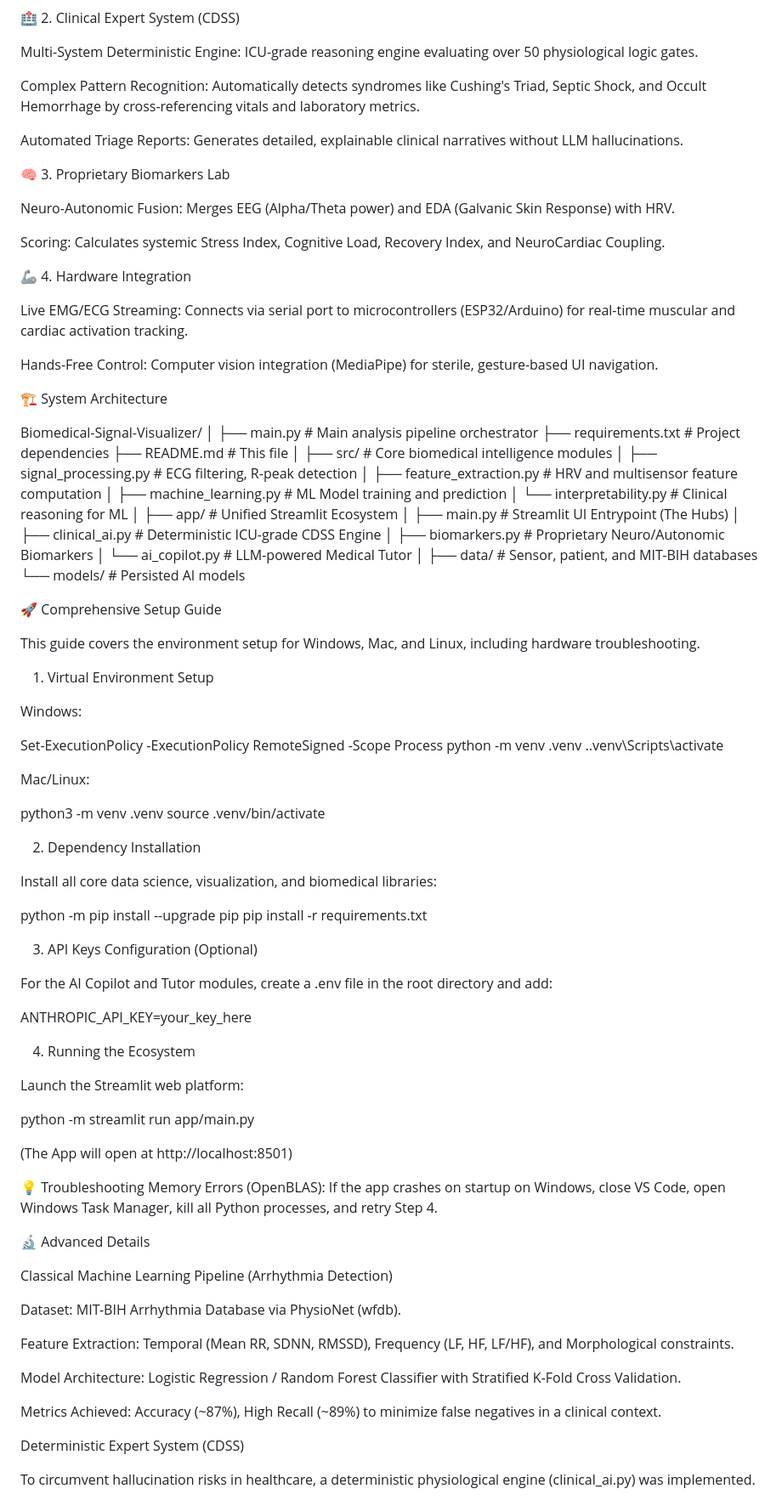
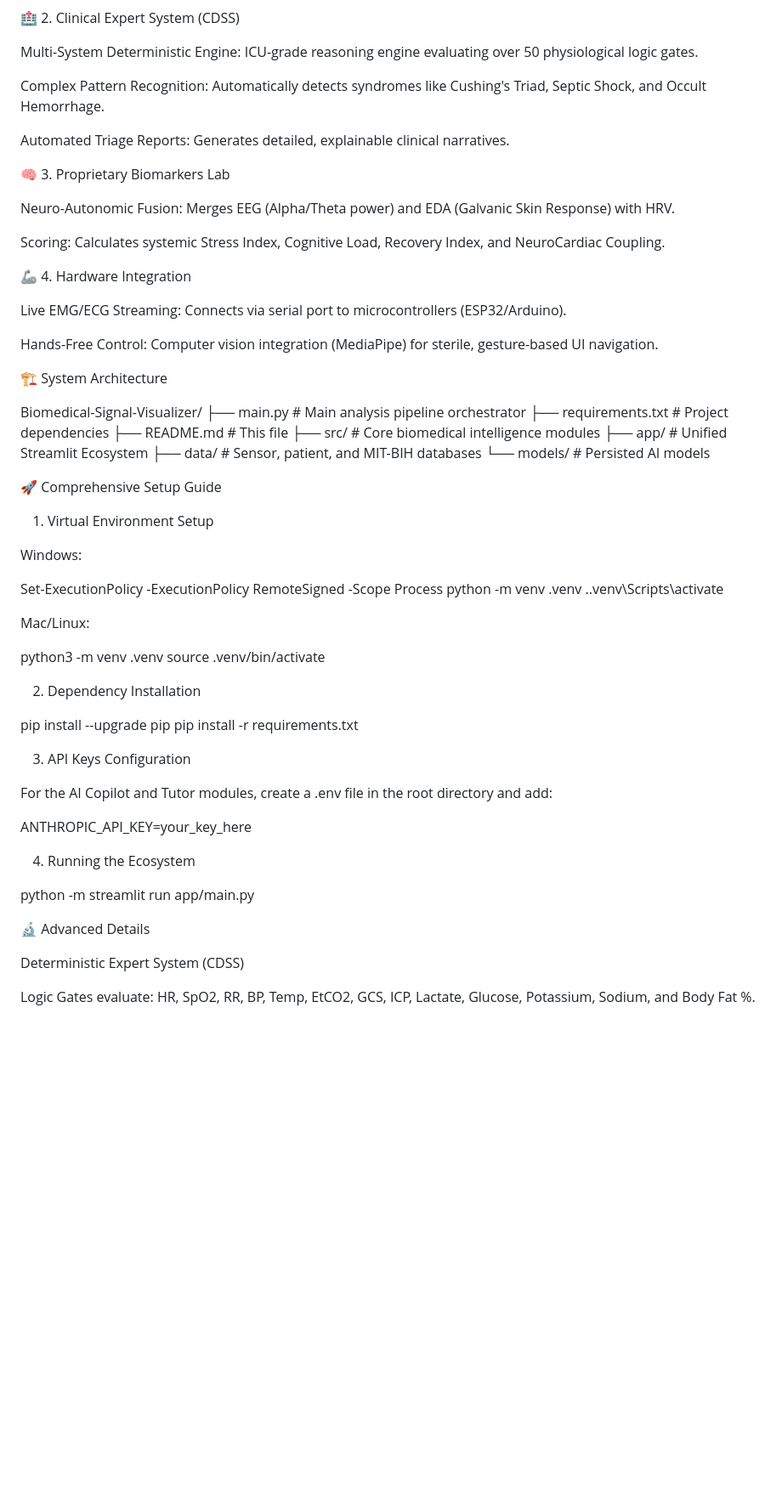
Before and after one commit to Maryfata/Biocore-AI, a Markdown page: README.md, the part around one of its changes. Shown at 85% size. Rendered like a GitHub page; blank space fills up the shorter version.

```diff
--- a/README.md
+++ b/README.md
@@ -38,9 +38,9 @@ Machine Learning Classifier: Binary classification (Normal vs. Arrhythmia) train
 
 Multi-System Deterministic Engine: ICU-grade reasoning engine evaluating over 50 physiological logic gates.
 
-Complex Pattern Recognition: Automatically detects syndromes like Cushing's Triad, Septic Shock, and Occult Hemorrhage by cross-referencing vitals and laboratory metrics.
+Complex Pattern Recognition: Automatically detects syndromes like Cushing's Triad, Septic Shock, and Occult Hemorrhage.
 
-Automated Triage Reports: Generates detailed, explainable clinical narratives without LLM hallucinations.
+Automated Triage Reports: Generates detailed, explainable clinical narratives.
 
 🧠 3. Proprietary Biomarkers Lab
 
@@ -50,37 +50,23 @@ Scoring: Calculates systemic Stress Index, Cognitive Load, Recovery Index, and N
 
 🦾 4. Hardware Integration
 
-Live EMG/ECG Streaming: Connects via serial port to microcontrollers (ESP32/Arduino) for real-time muscular and cardiac activation tracking.
+Live EMG/ECG Streaming: Connects via serial port to microcontrollers (ESP32/Arduino).
 
 Hands-Free Control: Computer vision integration (MediaPipe) for sterile, gesture-based UI navigation.
 
 🏗️ System Architecture
 
 Biomedical-Signal-Visualizer/
-│
-├── main.py                      # Main analysis pipeline orchestrator
-├── requirements.txt             # Project dependencies
-├── README.md                    # This file
-│
-├── src/                         # Core biomedical intelligence modules
-│   ├── signal_processing.py     # ECG filtering, R-peak detection
-│   ├── feature_extraction.py    # HRV and multisensor feature computation
-│   ├── machine_learning.py      # ML Model training and prediction
-│   └── interpretability.py      # Clinical reasoning for ML
-│
-├── app/                         # Unified Streamlit Ecosystem
-│   ├── main.py                  # Streamlit UI Entrypoint (The Hubs)
-│   ├── clinical_ai.py           # Deterministic ICU-grade CDSS Engine
-│   ├── biomarkers.py            # Proprietary Neuro/Autonomic Biomarkers
-│   └── ai_copilot.py            # LLM-powered Medical Tutor
-│
-├── data/                        # Sensor, patient, and MIT-BIH databases
-└── models/                      # Persisted AI models
+├── main.py              # Main analysis pipeline orchestrator
+├── requirements.txt     # Project dependencies
+├── README.md            # This file
+├── src/                 # Core biomedical intelligence modules
+├── app/                 # Unified Streamlit Ecosystem
+├── data/                # Sensor, patient, and MIT-BIH databases
+└── models/              # Persisted AI models
 
 
 🚀 Comprehensive Setup Guide
-
-This guide covers the environment setup for Windows, Mac, and Linux, including hardware troubleshooting.
 
 1. Virtual Environment Setup
 
@@ -99,13 +85,11 @@ source .venv/bin/activate
 
 2. Dependency Installation
 
-Install all core data science, visualization, and biomedical libraries:
-
-python -m pip install --upgrade pip
+pip install --upgrade pip
 pip install -r requirements.txt
 
 
-3. API Keys Configuration (Optional)
+3. API Keys Configuration
 
 For the AI Copilot and Tutor modules, create a .env file in the root directory and add:
 
@@ -114,28 +98,12 @@ ANTHROPIC_API_KEY=your_key_here
 
 4. Running the Ecosystem
 
-Launch the Streamlit web platform:
-
 python -m streamlit run app/main.py
 
 
-(The App will open at http://localhost:8501)
-
-💡 Troubleshooting Memory Errors (OpenBLAS): If the app crashes on startup on Windows, close VS Code, open Windows Task Manager, kill all Python processes, and retry Step 4.
-
 🔬 Advanced Details
-
-Classical Machine Learning Pipeline (Arrhythmia Detection)
-
-Dataset: MIT-BIH Arrhythmia Database via PhysioNet (wfdb).
-
-Feature Extraction: Temporal (Mean RR, SDNN, RMSSD), Frequency (LF, HF, LF/HF), and Morphological constraints.
-
-Model Architecture: Logistic Regression / Random Forest Classifier with Stratified K-Fold Cross Validation.
-
-Metrics Achieved: Accuracy (~87%), High Recall (~89%) to minimize false negatives in a clinical context.
 
 Deterministic Expert System (CDSS)
 
-To circumvent hallucination risks in healthcare, a deterministic physiological engine (clinical_ai.py) was implemented.
+Logic Gates evaluate: HR, SpO2, RR, BP, Temp, EtCO2, GCS, ICP, Lactate, Glucose, Potassium, Sodium, and Body Fat %.
 
```
Also changed, not shown: other parts of README.md (+10 -59 lines).
